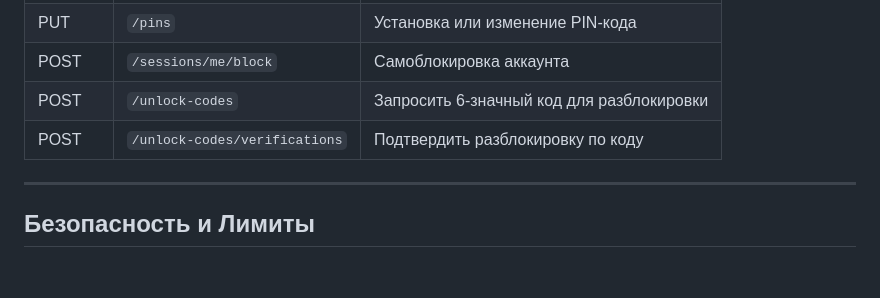
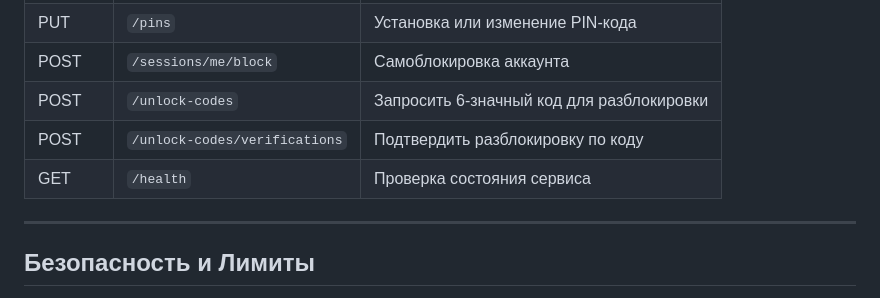
Before and after one commit to Battarey/Bank, a Markdown page: backend/auth_service/README.md, the part around the change. GitHub-like rendering; blank space fills up the shorter version.

Commit message:
docs(auth): документирование API-маршрутов в README.md
- Указан метод /health для мониторинга работоспособности.

```diff
--- a/backend/auth_service/README.md
+++ b/backend/auth_service/README.md
@@ -34,6 +34,7 @@ auth_service/
 | POST   | `/sessions/me/block`         | Самоблокировка аккаунта                   |
 | POST   | `/unlock-codes`              | Запросить 6-значный код для разблокировки |
 | POST   | `/unlock-codes/verifications`| Подтвердить разблокировку по коду         |
+| GET    | `/health`                    | Проверка состояния сервиса                |
 
 ---
 
```
